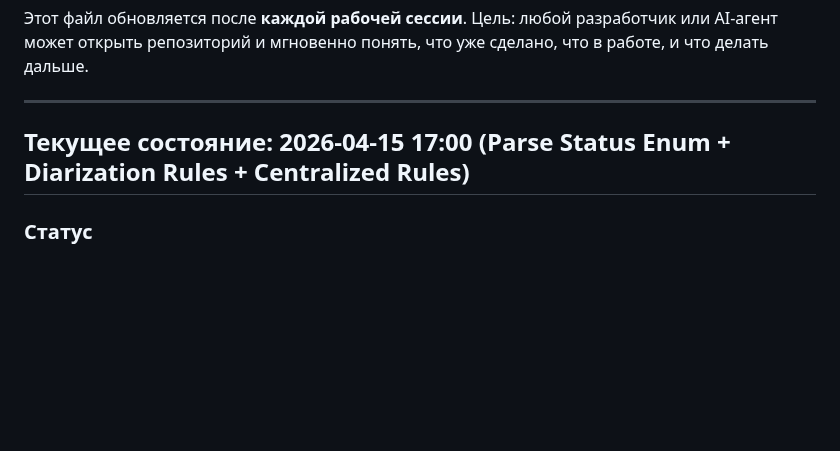
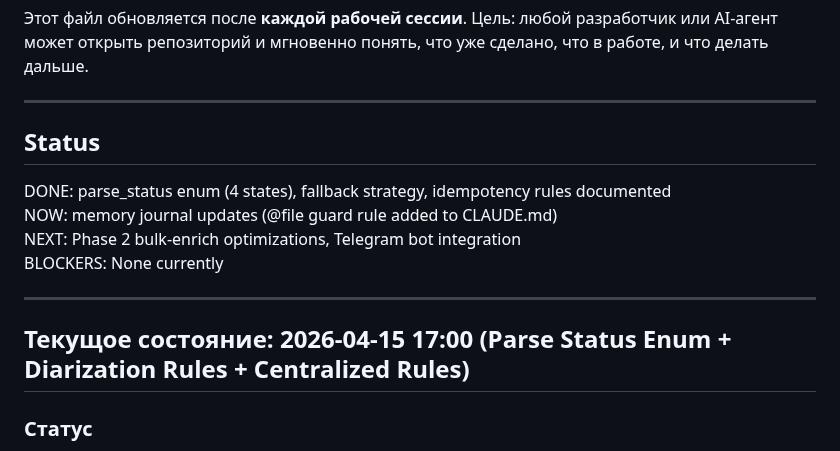
Before and after one commit to SergioTheFirst/callprofiler, a Markdown page: CONTINUITY.md, the part around the change. Rendered like a GitHub page; blank space fills up the shorter version.

Commit message:
docs: Add Before Writing Code workflow, user-output guard, status tracking
Three minimal additions (CLAUDE.md remains 108 lines):

1. CLAUDE.md — New 'Before Writing Code' section after Session Protocol:
   THINK (files/dependencies) → PLAN (3-5 steps) → IMPLEMENT → VERIFY (tests) → LOG (CONTINUITY.md)

2. CLAUDE.md — Prohibited list expanded:
   User-facing output must be ≤300 chars or ≤3 facts per item (strict brevity)

3. CONTINUITY.md — New 'Status' section at top:
   DONE: parse_status enum + fallback strategy + idempotency rules
   NOW: memory journal updates
   NEXT: Phase 2 bulk-enrich optimizations, Telegram bot
   BLOCKERS: None currently

https://claude.ai/code/session_01FHgrtj9QcP9CW47mXNhYAv

```diff
--- a/CONTINUITY.md
+++ b/CONTINUITY.md
@@ -6,7 +6,16 @@
 
 ---
 
-## Текущее состояние: 2026-04-15 17:00 (Parse Status Enum + Diarization Rules + Centralized Rules)
+## Status
+
+DONE: parse_status enum (4 states), fallback strategy, idempotency rules documented
+NOW: memory journal updates (@file guard rule added to CLAUDE.md)
+NEXT: Phase 2 bulk-enrich optimizations, Telegram bot integration
+BLOCKERS: None currently
+
+---
+
+## Текущое состояние: 2026-04-15 17:00 (Parse Status Enum + Diarization Rules + Centralized Rules)
 
 ### Статус
 ✅ **PARSE STATUS IMPLEMENTATION DONE** — Enum tracking for JSON parsing (4 states), diarization failure handling rules added, rules documentation centralized in .claude/rules/ directory.
```
Also changed, not shown: CLAUDE.md (+5 -0 lines).
